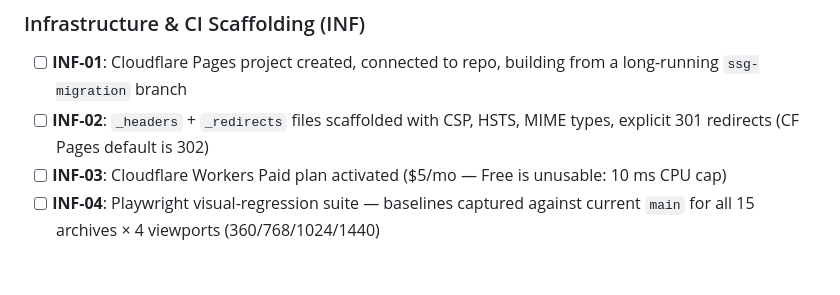
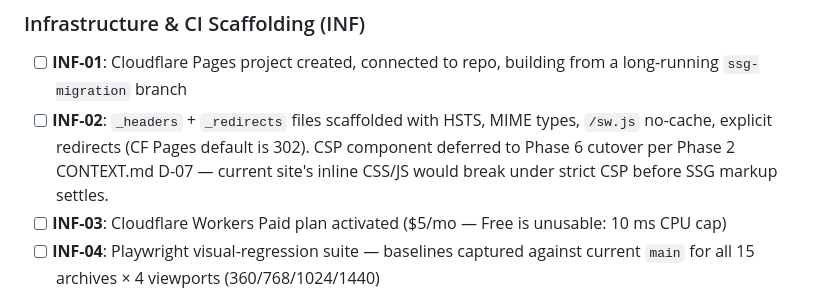
Before and after one commit to hectorchanht/gov-ufo-archive, a Markdown page: .planning/REQUIREMENTS.md, the part around the change. Drawn GitHub-style; blank space fills up the shorter version.

Commit message:
docs(02): create phase plan (8 plans, 4 waves) + REQUIREMENTS.md INF-02 CSP-deferral note

```diff
--- a/.planning/REQUIREMENTS.md
+++ b/.planning/REQUIREMENTS.md
@@ -19,7 +19,7 @@ Requirements for this milestone. Each maps to a roadmap phase.
 ### Infrastructure & CI Scaffolding (INF)
 
 - [ ] **INF-01**: Cloudflare Pages project created, connected to repo, building from a long-running `ssg-migration` branch
-- [ ] **INF-02**: `_headers` + `_redirects` files scaffolded with CSP, HSTS, MIME types, explicit 301 redirects (CF Pages default is 302)
+- [ ] **INF-02**: `_headers` + `_redirects` files scaffolded with HSTS, MIME types, `/sw.js` no-cache, explicit redirects (CF Pages default is 302). CSP component deferred to Phase 6 cutover per Phase 2 CONTEXT.md D-07 — current site's inline CSS/JS would break under strict CSP before SSG markup settles.
 - [ ] **INF-03**: Cloudflare Workers Paid plan activated ($5/mo — Free is unusable: 10 ms CPU cap)
 - [ ] **INF-04**: Playwright visual-regression suite — baselines captured against current `main` for all 15 archives × 4 viewports (360/768/1024/1440)
 - [ ] **INF-05**: `verify-fidelity.py` CI gate — byte-equivalent check on a sample of verbatim text (hero ledes, FAQ answers, license footers, official titles)
```
Also changed, not shown: .planning/STATE.md (+8 -5 lines).
